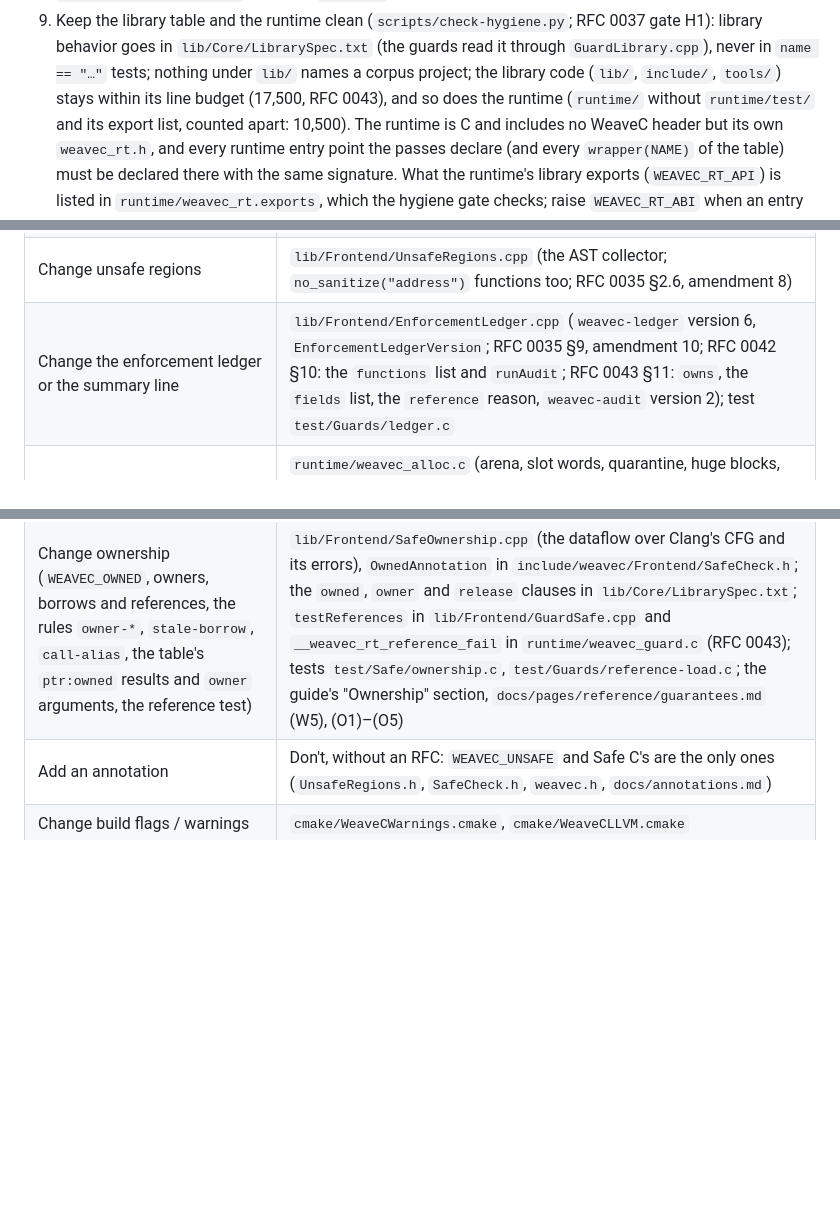
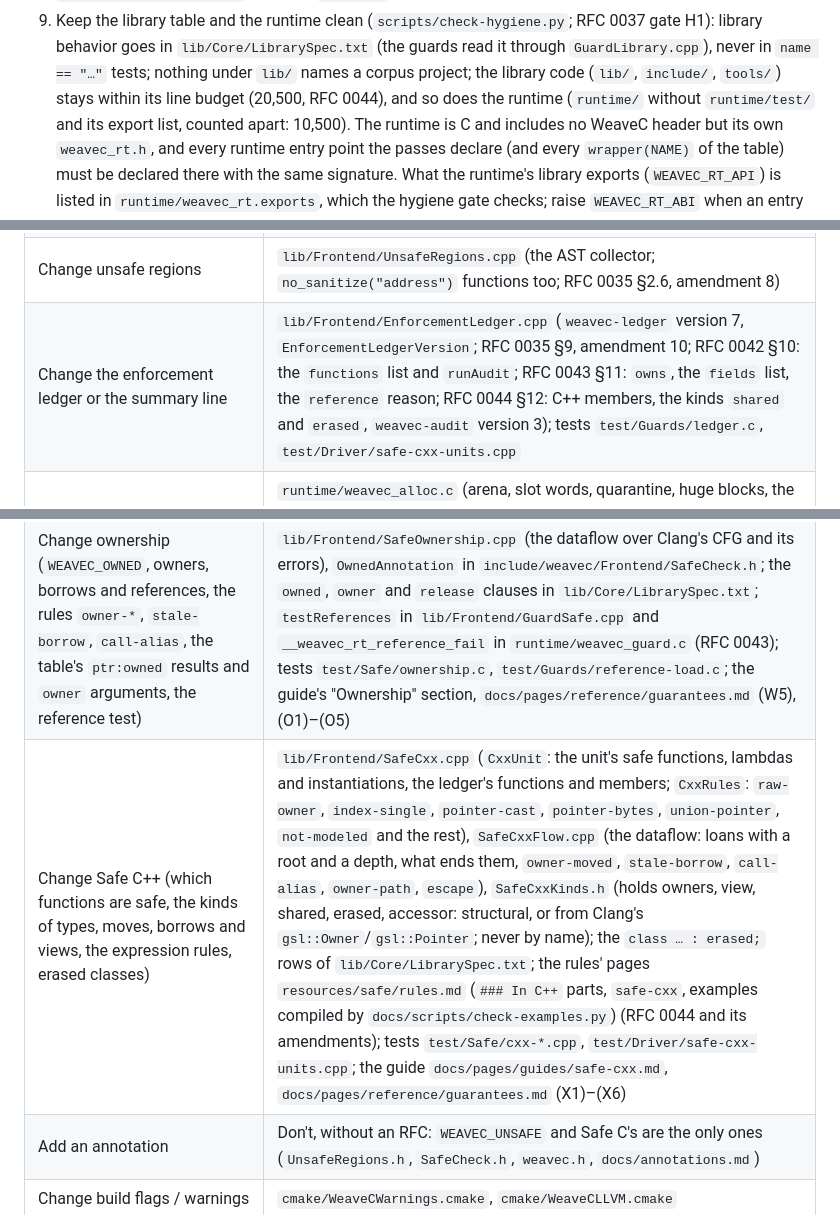
Before and after one commit to weavefoundry/weavec, a Markdown page: AGENTS.md, 3 parts joined by grey strips. Rendered like a GitHub page; blank space fills up the shorter version.

```diff
--- a/AGENTS.md
+++ b/AGENTS.md
@@ -161,7 +174,7 @@ cmake --preset dev && cmake --build --preset dev && ctest --preset dev
    (the guards read it through `GuardLibrary.cpp`), never in
    `name == "…"` tests; nothing under `lib/` names a corpus project; the
    library code (`lib/`, `include/`, `tools/`) stays within its line budget
-   (17,500, RFC 0043), and so does the runtime (`runtime/` without `runtime/test/`
+   (20,500, RFC 0044), and so does the runtime (`runtime/` without `runtime/test/`
    and its export list, counted apart: 10,500). The runtime is C and
    includes no WeaveC header but its own `weavec_rt.h`, and every runtime
    entry point the passes declare (and every `wrapper(NAME)` of the table)
@@ -193,7 +206,7 @@ cmake --preset dev && cmake --build --preset dev && ctest --preset dev
 | Change stack frames, shared frame space, scopes, dynamic allocas, non-local exits | `lib/Frontend/GuardFrames.cpp` (RFC 0035 §3, amendment 5; RFC 0036 §2: `StackLifetime`); tests `test/Guards/ir-frames.c`, `shared-frame.c`, `stack-overflow.c`, `use-after-scope*.c`, `vla-overflow.c`, `alloca-entry.c`, `longjmp.c`, `ir-noreturn.c`; case `test/cases/determinism/shared-frame_ok.c` |
 | Change global redzones and registration | `lib/Frontend/GuardGlobals.cpp`; `__weavec_rt_globals_register` in `runtime/weavec_guard.c` (RFC 0035 §4, RFC 0036 §4); tests `test/Guards/ir-globals.c`, `global-overflow.c`, `test/Driver/image-globals.c` |
 | Change unsafe regions                | `lib/Frontend/UnsafeRegions.cpp` (the AST collector; `no_sanitize("address")` functions too; RFC 0035 §2.6, amendment 8) |
-| Change the enforcement ledger or the summary line | `lib/Frontend/EnforcementLedger.cpp` (`weavec-ledger` version 6, `EnforcementLedgerVersion`; RFC 0035 §9, amendment 10; RFC 0042 §10: the `functions` list and `runAudit`; RFC 0043 §11: `owns`, the `fields` list, the `reference` reason, `weavec-audit` version 2); test `test/Guards/ledger.c` |
+| Change the enforcement ledger or the summary line | `lib/Frontend/EnforcementLedger.cpp` (`weavec-ledger` version 7, `EnforcementLedgerVersion`; RFC 0035 §9, amendment 10; RFC 0042 §10: the `functions` list and `runAudit`; RFC 0043 §11: `owns`, the `fields` list, the `reference` reason; RFC 0044 §12: C++ members, the kinds `shared` and `erased`, `weavec-audit` version 3); tests `test/Guards/ledger.c`, `test/Driver/safe-cxx-units.cpp` |
 | Change the allocator, the quarantine or when to sweep | `runtime/weavec_alloc.c` (arena, slot words, quarantine, huge blocks, the heap's shadow; the soft and hard budgets and the pacing, `overBudget`; recycling in address order; RFC 0036 §3; thread caches, spare regions for full classes, the 64 MiB default, RFC 0037 §2), `weavec_malloc.c` (the `malloc` family); `rt_test` tests `pacing`, `sweep-*`, `thread-caches` |
 | Change the sweep                     | `runtime/weavec_sweep.c` (stopping threads: Darwin `thread_suspend`, Linux signals; the roots: registers and vector registers, stacks, thread-specific data, readable mappings, the image table for the dyld shared cache; the conservative mark and its workers; RFC 0036 §3.4, RFC 0037 §1, §3); `rt_test` tests `sweep-*`, `*-is-scanned`, `vector-registers-are-scanned`, `signals-during-sweeps` |
 | Change ASan's interface              | `runtime/weavec_asan.c` (RFC 0036 §5); test `test/Guards/use-after-poison.c`, case `test/cases/determinism/asan-pool_*.c` |
@@ -208,6 +221,7 @@ cmake --preset dev && cmake --build --preset dev && ctest --preset dev
 | Change typed memory in safe functions (field annotations, bounds of loaded pointers, the comparisons' form, conversions at stores, calls and returns, store pairs, strings, the audit) | the typed rules and `annotateFields` in `lib/Frontend/SafeCheck.cpp`; `lib/Frontend/GuardTyped.cpp` (reading the annotations, count reads, store pairs, zeroed locals); `SafeBounds` in `lib/Frontend/GuardSafe.cpp` (`boundedField`, `outside`, `convert*`, `findStrings`); `weavecRtMarkReleased` and the release records in `runtime/weavec_alloc.c`, `__weavec_rt_convert_fail` in `weavec_guard.c` (RFC 0042); tests `test/Safe/typed-rules.c`, `test/Guards/typed-*.c`, `ir-typed.c`, `test/Driver/typed-units.c`, cases `test/cases/typed/`, `rt_test` `release-keeps-bytes` and `sweep-follows-released-blocks`; the guide's "Typed memory" section |
 | Change Safe C (the one safe tier, its rules, annotations, bounds checks, entry points, heap-placed locals, `--weavec-explain`) | `lib/Frontend/SafeCheck.cpp` (the rules and the table, `runExplain`, `include/weavec/Frontend/SafeCheck.h`), `lib/Frontend/GuardSafe.cpp` (bounds, entries, heap placement), `resources/include/weavec.h`, the rules' pages `resources/safe/rules.md` (one section per rule, embedded for `--weavec-explain`, rendered as the site's rules reference, examples compiled by `docs/scripts/check-examples.py`) (RFC 0041, RFC 0043 §1, §12); tests `test/Safe/`, `test/Guards/safe-*.c`, `ir-safe.c`, cases `test/cases/safe/`; the guide `docs/pages/guides/safe-c.md` |
 | Change ownership (`WEAVEC_OWNED`, owners, borrows and references, the rules `owner-*`, `stale-borrow`, `call-alias`, the table's `ptr:owned` results and `owner` arguments, the reference test) | `lib/Frontend/SafeOwnership.cpp` (the dataflow over Clang's CFG and its errors), `OwnedAnnotation` in `include/weavec/Frontend/SafeCheck.h`; the `owned`, `owner` and `release` clauses in `lib/Core/LibrarySpec.txt`; `testReferences` in `lib/Frontend/GuardSafe.cpp` and `__weavec_rt_reference_fail` in `runtime/weavec_guard.c` (RFC 0043); tests `test/Safe/ownership.c`, `test/Guards/reference-load.c`; the guide's "Ownership" section, `docs/pages/reference/guarantees.md` (W5), (O1)–(O5) |
+| Change Safe C++ (which functions are safe, the kinds of types, moves, borrows and views, the expression rules, erased classes) | `lib/Frontend/SafeCxx.cpp` (`CxxUnit`: the unit's safe functions, lambdas and instantiations, the ledger's functions and members; `CxxRules`: `raw-owner`, `index-single`, `pointer-cast`, `pointer-bytes`, `union-pointer`, `not-modeled` and the rest), `SafeCxxFlow.cpp` (the dataflow: loans with a root and a depth, what ends them, `owner-moved`, `stale-borrow`, `call-alias`, `owner-path`, `escape`), `SafeCxxKinds.h` (holds owners, view, shared, erased, accessor: structural, or from Clang's `gsl::Owner`/`gsl::Pointer`; never by name); the `class … : erased;` rows of `lib/Core/LibrarySpec.txt`; the rules' pages `resources/safe/rules.md` (`### In C++` parts, `safe-cxx`, examples compiled by `docs/scripts/check-examples.py`) (RFC 0044 and its amendments); tests `test/Safe/cxx-*.cpp`, `test/Driver/safe-cxx-units.cpp`; the guide `docs/pages/guides/safe-cxx.md`, `docs/pages/reference/guarantees.md` (X1)–(X6) |
 | Add an annotation                    | Don't, without an RFC: `WEAVEC_UNSAFE` and Safe C's are the only ones (`UnsafeRegions.h`, `SafeCheck.h`, `weavec.h`, `docs/annotations.md`) |
 | Change build flags / warnings        | `cmake/WeaveCWarnings.cmake`, `cmake/WeaveCLLVM.cmake` |
 | Add a CI job                         | `.github/workflows/ci.yml`                             |
```
Also changed, not shown: other parts of AGENTS.md (+20 -7 lines).
